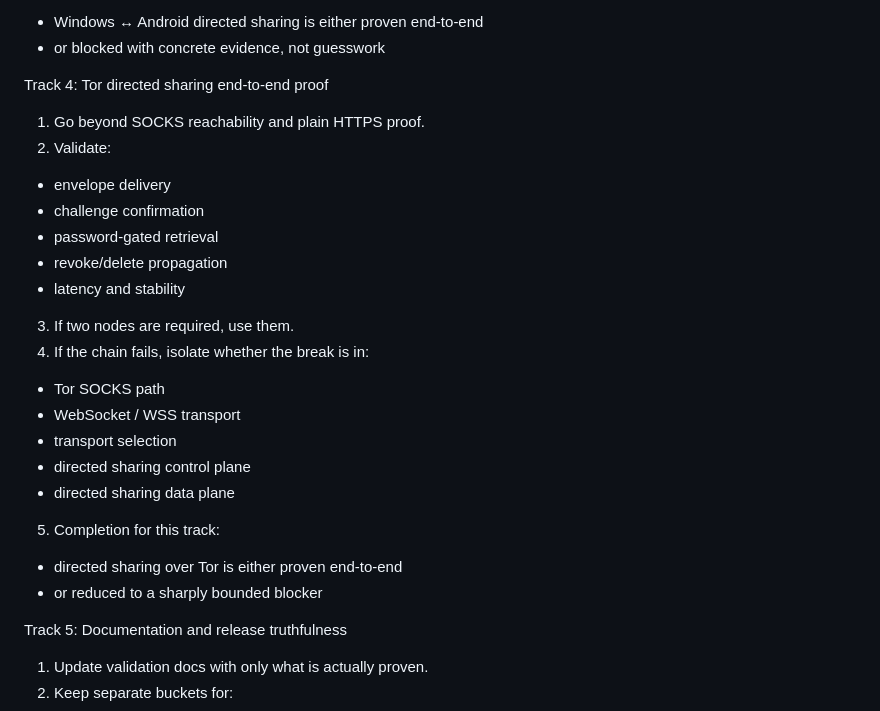
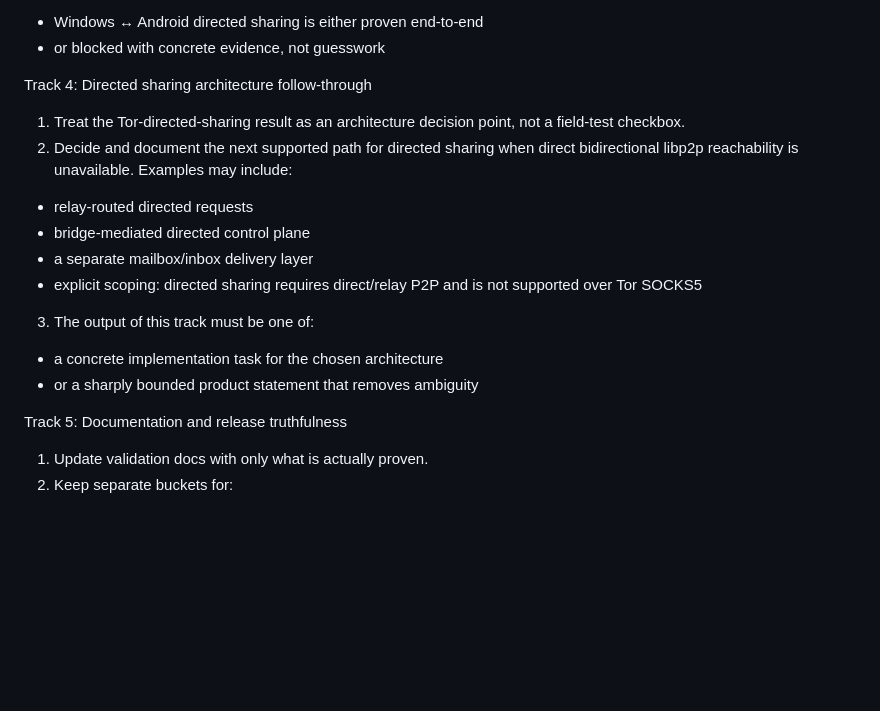
Before and after one commit to MasayukiTa/miasma-protocol, a Markdown page: docs/tasks/reconnect-hardening-and-mobile-tor-followthrough.md, the part around one of its changes. GitHub-like rendering; blank space fills up the shorter version.

```diff
--- a/docs/tasks/reconnect-hardening-and-mobile-tor-followthrough.md
+++ b/docs/tasks/reconnect-hardening-and-mobile-tor-followthrough.md
@@ -103,26 +83,18 @@ Track 3: Windows ↔ Android directed sharing proof
 - Windows ↔ Android directed sharing is either proven end-to-end
 - or blocked with concrete evidence, not guesswork
 
-Track 4: Tor directed sharing end-to-end proof
-1. Go beyond SOCKS reachability and plain HTTPS proof.
-2. Validate:
-- envelope delivery
-- challenge confirmation
-- password-gated retrieval
-- revoke/delete propagation
-- latency and stability
+Track 4: Directed sharing architecture follow-through
+1. Treat the Tor-directed-sharing result as an architecture decision point, not a field-test checkbox.
+2. Decide and document the next supported path for directed sharing when direct bidirectional libp2p reachability is unavailable.
+Examples may include:
+- relay-routed directed requests
+- bridge-mediated directed control plane
+- a separate mailbox/inbox delivery layer
+- explicit scoping: directed sharing requires direct/relay P2P and is not supported over Tor SOCKS5
 
-3. If two nodes are required, use them.
-4. If the chain fails, isolate whether the break is in:
-- Tor SOCKS path
-- WebSocket / WSS transport
-- transport selection
-- directed sharing control plane
-- directed sharing data plane
-
-5. Completion for this track:
-- directed sharing over Tor is either proven end-to-end
-- or reduced to a sharply bounded blocker
+3. The output of this track must be one of:
+- a concrete implementation task for the chosen architecture
+- or a sharply bounded product statement that removes ambiguity
 
 Track 5: Documentation and release truthfulness
 1. Update validation docs with only what is actually proven.
```
Also changed, not shown: other parts of docs/tasks/reconnect-hardening-and-mobile-tor-followthrough.md (+22 -43 lines), docs/validation/reconnect-hardening-and-field-proof-report.md (added, +246 -0 lines).
